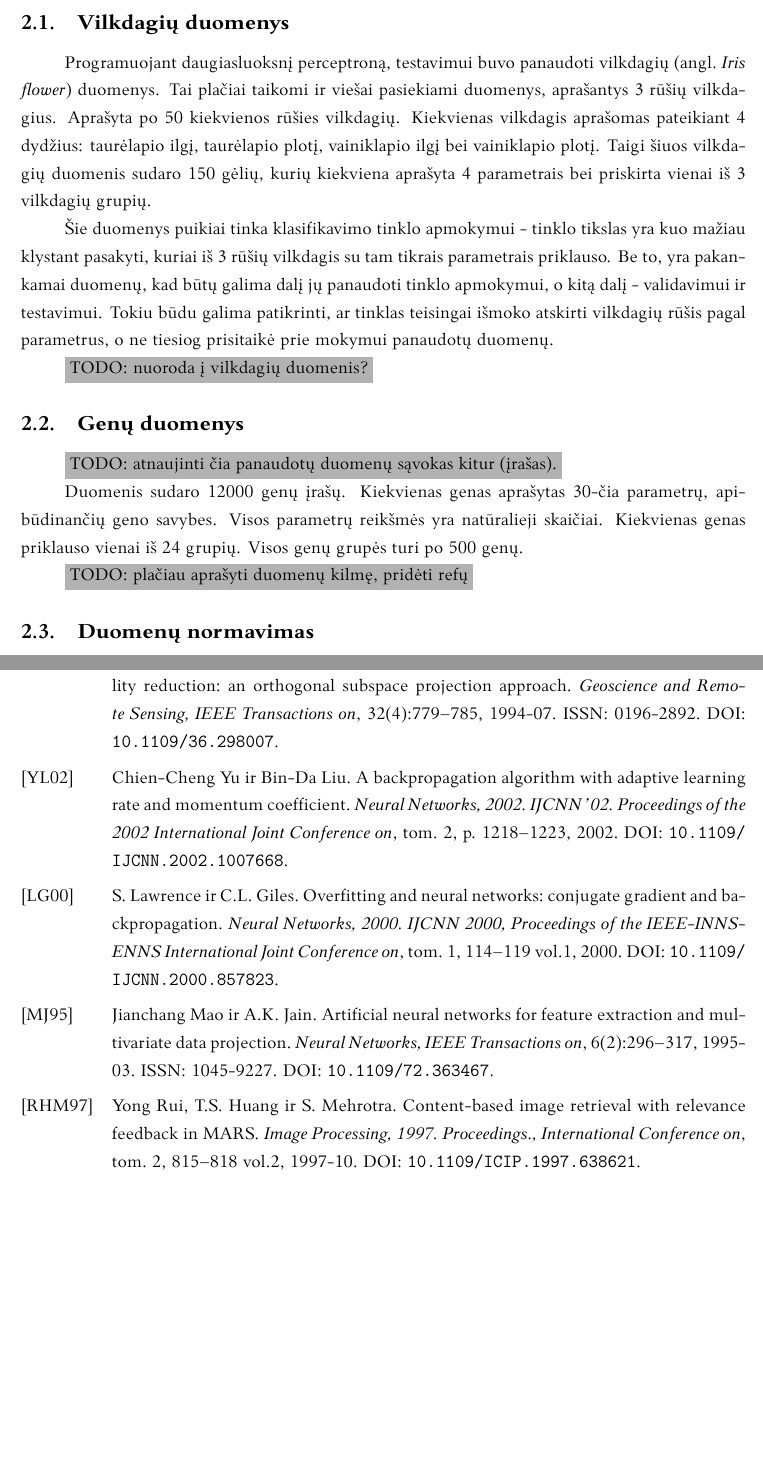
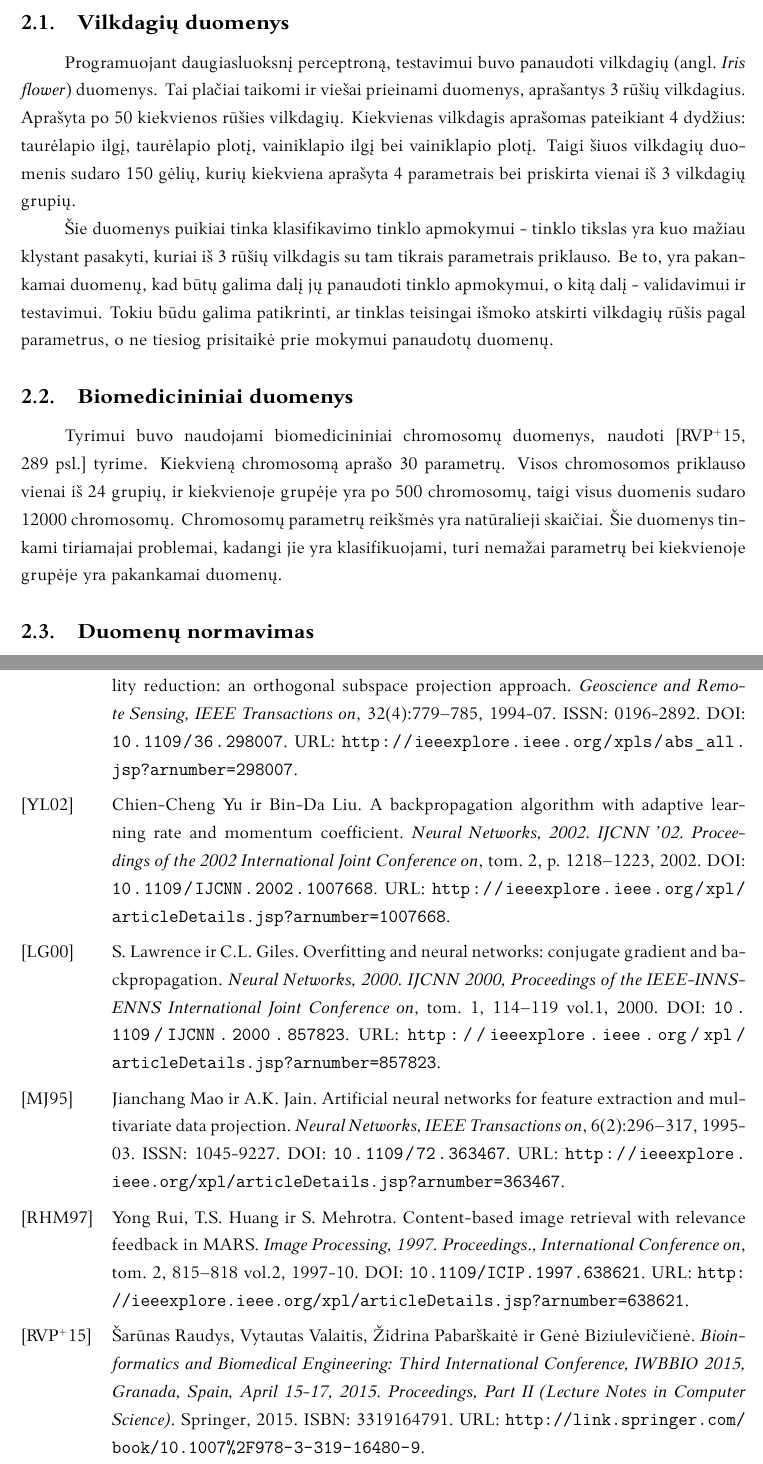
Before and after one commit to donce/bakalauras, a LaTeX thesis (thesis/bakalaurinis.tex, which reads thesis/bibliografija.bib): two parts of pages 14 and 25 of 25, joined at a grey line, cut so that both start at the same text, the shorter picture padded with empty space. Compiled offline with XeLaTeX; a missing font is replaced by an installed copy or a similar font.

Commit message:
Chromosomes data thesis

```diff
--- a/thesis/bakalaurinis.tex
+++ b/thesis/bakalaurinis.tex
@@ -379,7 +377,7 @@ Tai įvyksta natūraliai, kadangi įgavus pakankamai didelį svorio keitimo žin
 \subsection{Vilkdagių duomenys}
 
 Programuojant daugiasluoksnį perceptroną, testavimui buvo panaudoti vilkdagių (angl.~\textit{Iris flower}) duomenys.
-Tai plačiai taikomi ir viešai pasiekiami duomenys, aprašantys 3 rūšių vilkdagius.
+Tai plačiai taikomi ir viešai prieinami duomenys, aprašantys 3 rūšių vilkdagius.
 Aprašyta po 50 kiekvienos rūšies vilkdagių.
 Kiekvienas vilkdagis aprašomas pateikiant 4 dydžius: taurėlapio ilgį, taurėlapio plotį, vainiklapio ilgį bei vainiklapio plotį.
 Taigi šiuos vilkdagių duomenis sudaro 150 gėlių, kurių kiekviena aprašyta 4 parametrais bei priskirta vienai iš 3 vilkdagių grupių.
@@ -388,21 +386,15 @@ Taigi šiuos vilkdagių duomenis sudaro 150 gėlių, kurių kiekviena aprašyta
 Be to, yra pakankamai duomenų, kad būtų galima dalį jų panaudoti tinklo apmokymui, o kitą dalį - validavimui ir testavimui.
 Tokiu būdu galima patikrinti, ar tinklas teisingai išmoko atskirti vilkdagių rūšis pagal parametrus, o ne tiesiog prisitaikė prie mokymui panaudotų duomenų.
 
-\TODO{nuoroda į vilkdagių duomenis?}
 
 
+\subsection{Biomedicininiai duomenys}
 
-\subsection{Genų duomenys}
-
-\TODO{atnaujinti čia panaudotų duomenų sąvokas kitur (įrašas).}
-
-Duomenis sudaro 12000 genų įrašų.
-Kiekvienas genas aprašytas 30-čia parametrų, apibūdinančių geno savybes.
-Visos parametrų reikšmės yra natūralieji skaičiai.
-Kiekvienas genas priklauso vienai iš 24 grupių.
-Visos genų grupės turi po 500 genų.
-
-\TODO{plačiau aprašyti duomenų kilmę, pridėti refų}
+Tyrimui buvo naudojami biomedicininiai chromosomų duomenys, naudoti \cite[289~psl.]{price-dimensionality-reduction} tyrime.
+Kiekvieną chromosomą aprašo 30 parametrų.
+Visos chromosomos priklauso vienai iš 24 grupių, ir kiekvienoje grupėje yra po 500 chromosomų, taigi visus duomenis sudaro 12000 chromosomų.
+Chromosomų parametrų reikšmės yra natūralieji skaičiai.
+Šie duomenys tinkami tiriamajai problemai, kadangi jie yra klasifikuojami, turi nemažai parametrų bei kiekvienoje grupėje yra pakankamai duomenų.
 
 
 
--- a/thesis/bibliografija.bib
+++ b/thesis/bibliografija.bib
@@ -108,6 +108,7 @@ month={Oct},
 volume={2},
 pages={815-818 vol.2},
 keywords={image processing;relevance feedback;visual databases;IF domain;IR domain;MARS;content-based image retrieval;image feature vectors;image processing;image retrieval precision;information retrieval;integration mechanisms;multimedia analysis and retrieval system;relevance feedback;relevance feedback technique;text retrieval model;weighted-term vectors;Computer science;Content based retrieval;Feedback;Image converters;Image processing;Image retrieval;Information retrieval;Large-scale systems;Mars;Multimedia systems},
-doi={10.1109/ICIP.1997.638621},}
+doi={10.1109/ICIP.1997.638621},
+URL={http://ieeexplore.ieee.org/xpl/articleDetails.jsp?arnumber=638621},}
 
 
@@ -123,6 +123,7 @@ number={4},
 pages={779-785},
 keywords={geophysical techniques;geophysics computing;image recognition;optical information processing;remote sensing;dimensionality reduction;geophysical measurement technique;hyperspectral image classification;hyperspectral imagery;image processing;interference suppression;interfering spectral signature;land surface remote sensing;least squares;orthogonal subspace projection approach;visible IR;Humans;Hyperspectral imaging;Hyperspectral sensors;Image analysis;Image classification;Information analysis;Interference suppression;Layout;Least squares methods;Pixel},
 doi={10.1109/36.298007},
-ISSN={0196-2892},}
+ISSN={0196-2892},
+URL={http://ieeexplore.ieee.org/xpls/abs_all.jsp?arnumber=298007},}
 
 
@@ -137,6 +138,7 @@ volume={1},
 pages={114-119 vol.1},
 keywords={backpropagation;conjugate gradient methods;generalisation (artificial intelligence);multilayer perceptrons;polynomial approximation;bias/variance tradeoff;global parameters;network size;overfitting;training time;underfitting;weight decay;Backpropagation;Cost function;Machine learning;Machine learning algorithms;Multi-layer neural network;Multilayer perceptrons;National electric code;Neural networks;Polynomials;Testing},
 doi={10.1109/IJCNN.2000.857823},
-ISSN={1098-7576},}
+ISSN={1098-7576},
+URL={http://ieeexplore.ieee.org/xpl/articleDetails.jsp?arnumber=857823},}
 
 
@@ -151,6 +153,7 @@ volume={2},
 pages={1218-1223},
 keywords={adaptive systems;backpropagation;convergence;generalisation (artificial intelligence);iterative methods;multilayer perceptrons;adaptive learning rate;backpropagation;convergence;generalization;iterative method;momentum factor;multilayer perceptrons;training time;Acceleration;Backpropagation algorithms;Benchmark testing;Convergence;Error correction;Image processing;Jacobian matrices;Multilayer perceptrons;Optimization methods;Pattern classification},
 doi={10.1109/IJCNN.2002.1007668},
-ISSN={1098-7576},}
+ISSN={1098-7576},
+URL={http://ieeexplore.ieee.org/xpl/articleDetails.jsp?arnumber=1007668},}
 
 
@@ -166,6 +169,8 @@ number={2},
 pages={296-317},
 keywords={feature extraction;learning (artificial intelligence);self-organising feature maps;Kohonen self-organizing map;LDA;NDA;NP-SOM;SAMANN network;adaptive learning algorithms;artificial neural networks;data projection methods;feature extraction;high dimensional data visualization;learning algorithms;linear discriminant analysis network;multivariate data projection;nonlinear discriminant analysis network;nonlinear projection;quantitative criteria;two-dimensional projection maps;visual judgement;Adaptive systems;Artificial neural networks;Data analysis;Data mining;Data visualization;Feature extraction;Linear discriminant analysis;Neural networks;Projection algorithms;USA Councils},
 doi={10.1109/72.363467},
-ISSN={1045-9227},}
+ISSN={1045-9227},
+URL={http://ieeexplore.ieee.org/xpl/articleDetails.jsp?arnumber=363467},}
+
 
 Spectra
@@ -180,4 +185,16 @@ volume={3},
 pages={2455-2459 vol.3},
 keywords={biomedical MRI;feature extraction;magnetic resonance spectroscopy;multilayer perceptrons;pattern classification;statistical analysis;classification error;classification technique;data classification;high dimensional biomedical spectra;linear discriminant analysis;magnetic resonance spectrometry;multilayer perceptron architecture;parallel randomized feature selection;randomly selected feature subsets;Artificial neural networks;Bioinformatics;Councils;Fungi;Linear discriminant analysis;Magnetic resonance;Multilayer perceptrons;Robustness;Spectroscopy;Testing},
 doi={10.1109/IJCNN.2004.1381013},
-ISSN={1098-7576},}
+ISSN={1098-7576},
+URL={http://ieeexplore.ieee.org/xpls/abs_all.jsp?arnumber=1381013},}
+
+A Price We Pay for Inexact Dimensionality Reduction (Vytautas Valaitis)
+http://link.springer.com/chapter/10.1007/978-3-319-16480-9_29
+@book{price-dimensionality-reduction,
+  Author = {Šarūnas Raudys and Vytautas Valaitis and Židrina Pabarškaitė and Genė Biziulevičienė},
+  Title = {Bioinformatics and Biomedical Engineering: Third International Conference, IWBBIO 2015, Granada, Spain, April 15-17, 2015. Proceedings, Part II (Lecture Notes in Computer Science)},
+  Publisher = {Springer},
+  Year = {2015},
+  ISBN = {3319164791},
+  URL = {http://link.springer.com/book/10.1007%2F978-3-319-16480-9}
+}
```
Also changed, not shown: thesis/bakalaurinis.pdf, thesis/bakalaurinis.tex (4 more changed lines), thesis/bibliografija.bib (11 more changed lines).
